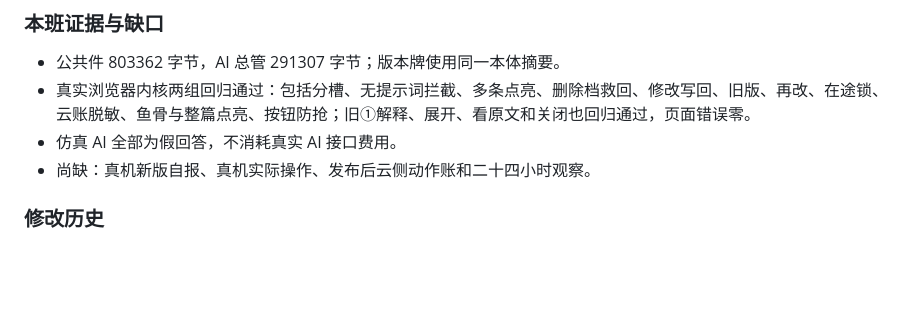
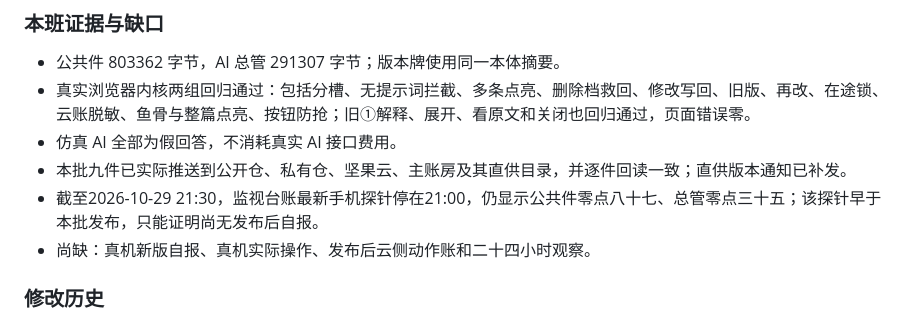
Before and after one commit to hongxiaotao177/hongxiaotao177.github.io, a Markdown page: 套装功能说明书.md, the part around the change. Drawn GitHub-style; blank space fills up the shorter version.

Commit message:
优先级任务发布 套装功能说明书.md

```diff
--- a/套装功能说明书.md
+++ b/套装功能说明书.md
@@ -157,6 +157,8 @@
 - 公共件 803362 字节，AI 总管 291307 字节；版本牌使用同一本体摘要。
 - 真实浏览器内核两组回归通过：包括分槽、无提示词拦截、多条点亮、删除档救回、修改写回、旧版、再改、在途锁、云账脱敏、鱼骨与整篇点亮、按钮防抢；旧①解释、展开、看原文和关闭也回归通过，页面错误零。
 - 仿真 AI 全部为假回答，不消耗真实 AI 接口费用。
+- 本批九件已实际推送到公开仓、私有仓、坚果云、主账房及其直供目录，并逐件回读一致；直供版本通知已补发。
+- 截至2026-10-29 21:30，监视台账最新手机探针停在21:00，仍显示公共件零点八十七、总管零点三十五；该探针早于本批发布，只能证明尚无发布后自报。
 - 尚缺：真机新版自报、真机实际操作、发布后云侧动作账和二十四小时观察。
 
 ### 修改历史
```
